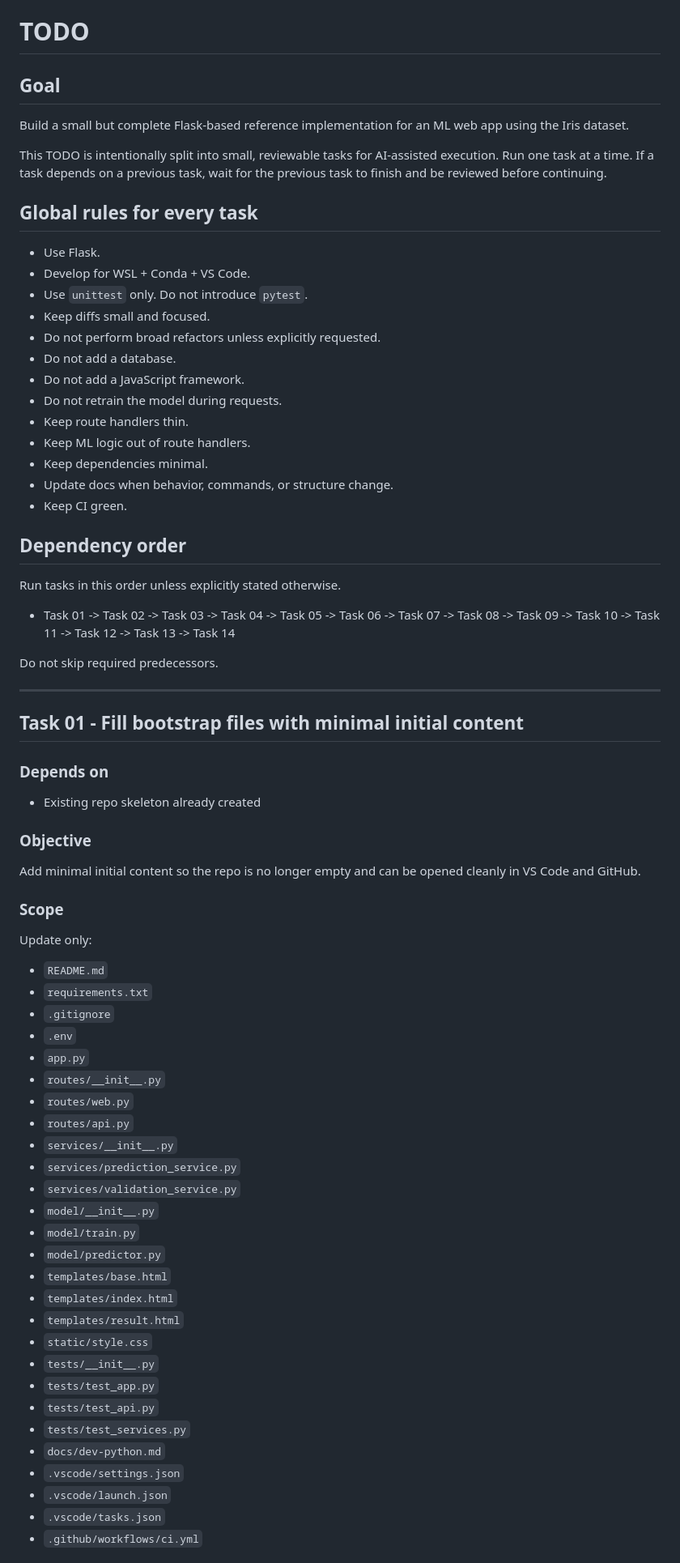
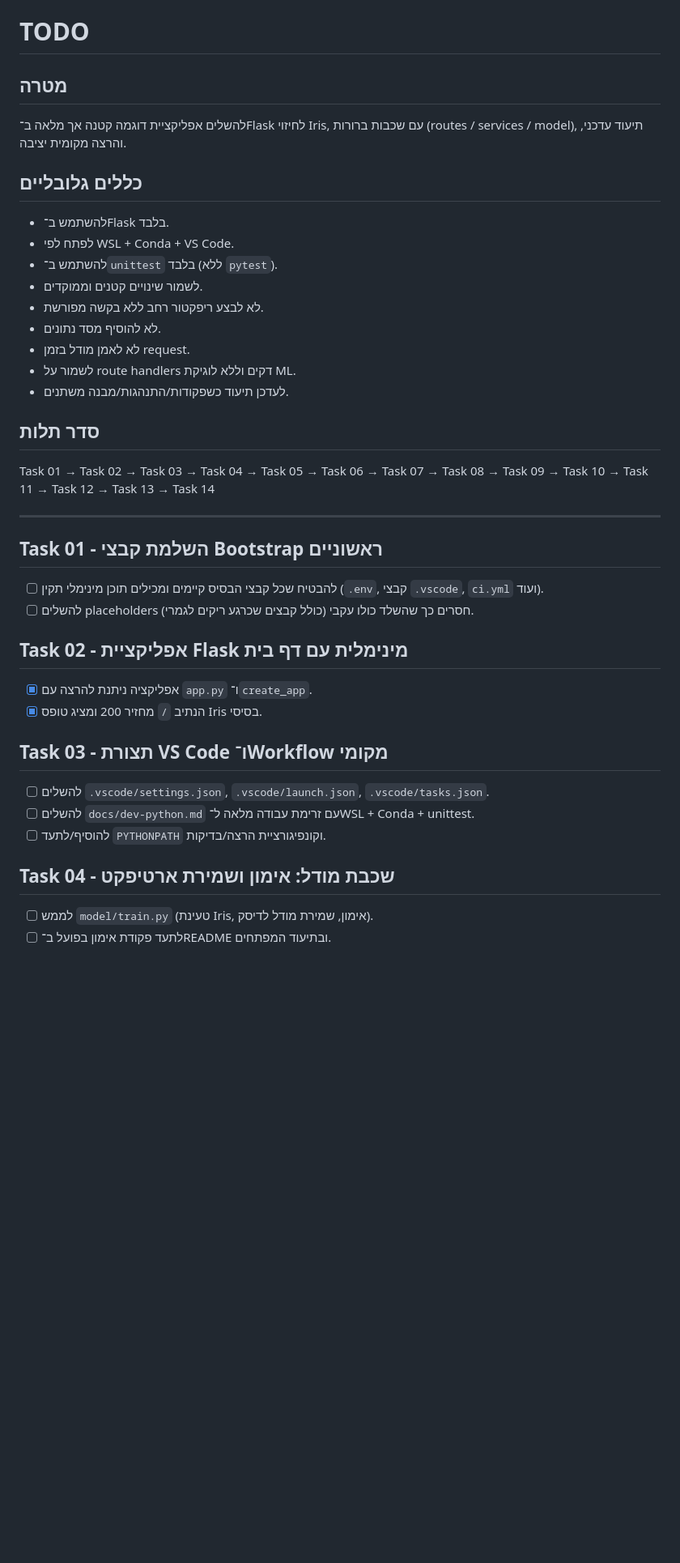
Before and after one commit to sagivba/iris-demo-site, a Markdown page: TODO.md, the part around one of its changes. Shown at 81% size. Rendered like a GitHub page; blank space fills up the shorter version.

Commit message:
Update TODO to reflect current implementation status

```diff
--- a/TODO.md
+++ b/TODO.md
@@ -1,74 +1,41 @@
 # TODO
 
-## Goal
+## מטרה
 
-Build a small but complete Flask-based reference implementation for an ML web app using the Iris dataset.
+להשלים אפליקציית דוגמה קטנה אך מלאה ב־Flask לחיזוי Iris, עם שכבות ברורות (routes / services / model), תיעוד עדכני, והרצה מקומית יציבה.
 
-This TODO is intentionally split into small, reviewable tasks for AI-assisted execution.
-Run one task at a time.
-If a task depends on a previous task, wait for the previous task to finish and be reviewed before continuing.
+## כללים גלובליים
 
-## Global rules for every task
+- להשתמש ב־Flask בלבד.
+- לפתח לפי WSL + Conda + VS Code.
+- להשתמש ב־`unittest` בלבד (ללא `pytest`).
+- לשמור שינויים קטנים וממוקדים.
+- לא לבצע ריפקטור רחב ללא בקשה מפורשת.
+- לא להוסיף מסד נתונים.
+- לא לאמן מודל בזמן request.
+- לשמור על route handlers דקים וללא לוגיקת ML.
+- לעדכן תיעוד כשפקודות/התנהגות/מבנה משתנים.
 
-- Use Flask.
-- Develop for WSL + Conda + VS Code.
-- Use `unittest` only. Do not introduce `pytest`.
-- Keep diffs small and focused.
-- Do not perform broad refactors unless explicitly requested.
-- Do not add a database.
-- Do not add a JavaScript framework.
-- Do not retrain the model during requests.
-- Keep route handlers thin.
-- Keep ML logic out of route handlers.
-- Keep dependencies minimal.
-- Update docs when behavior, commands, or structure change.
-- Keep CI green.
+## סדר תלות
 
-## Dependency order
-
-Run tasks in this order unless explicitly stated otherwise.
-
-- Task 01 -> Task 02 -> Task 03 -> Task 04 -> Task 05 -> Task 06 -> Task 07 -> Task 08 -> Task 09 -> Task 10 -> Task 11 -> Task 12 -> Task 13 -> Task 14
-
-Do not skip required predecessors.
+Task 01 → Task 02 → Task 03 → Task 04 → Task 05 → Task 06 → Task 07 → Task 08 → Task 09 → Task 10 → Task 11 → Task 12 → Task 13 → Task 14
 
 ---
 
-## Task 01 - Fill bootstrap files with minimal initial content
+## Task 01 - השלמת קבצי Bootstrap ראשוניים
+- [ ] להבטיח שכל קבצי הבסיס קיימים ומכילים תוכן מינימלי תקין (`.env`, קבצי `.vscode`, `ci.yml` ועוד).
+- [ ] להשלים placeholders חסרים כך שהשלד כולו עקבי (כולל קבצים שכרגע ריקים לגמרי).
 
-### Depends on
-- Existing repo skeleton already created
+## Task 02 - אפליקציית Flask מינימלית עם דף בית
+- [x] אפליקציה ניתנת להרצה עם `app.py` ו־`create_app`.
+- [x] הנתיב `/` מחזיר 200 ומציג טופס Iris בסיסי.
 
-### Objective
-Add minimal initial content so the repo is no longer empty and can be opened cleanly in VS Code and GitHub.
+## Task 03 - תצורת VS Code ו־Workflow מקומי
+- [ ] להשלים `.vscode/settings.json`, `.vscode/launch.json`, `.vscode/tasks.json`.
+- [ ] להשלים `docs/dev-python.md` עם זרימת עבודה מלאה ל־WSL + Conda + unittest.
+- [ ] להוסיף/לתעד `PYTHONPATH` וקונפיגורציית הרצה/בדיקות.
 
-### Scope
-Update only:
-- `README.md`
-- `requirements.txt`
-- `.gitignore`
-- `.env`
-- `app.py`
-- `routes/__init__.py`
-- `routes/web.py`
-- `routes/api.py`
-- `services/__init__.py`
-- `services/prediction_service.py`
-- `services/validation_service.py`
-- `model/__init__.py`
-- `model/train.py`
-- `model/predictor.py`
-- `templates/base.html`
-- `templates/index.html`
-- `templates/result.html`
-- `static/style.css`
-- `tests/__init__.py`
-- `tests/test_app.py`
-- `tests/test_api.py`
-- `tests/test_services.py`
-- `docs/dev-python.md`
-- `.vscode/settings.json`
-- `.vscode/launch.json`
-- `.vscode/tasks.json`
-- `.github/workflows/ci.yml`
+## Task 04 - שכבת מודל: אימון ושמירת ארטיפקט
+- [ ] לממש `model/train.py` (טעינת Iris, אימון, שמירת מודל לדיסק).
+- [ ] לתעד פקודת אימון בפועל ב־README ובתיעוד המפתחים.
 
```
Also changed, not shown: other parts of TODO.md (+65 -419 lines).
